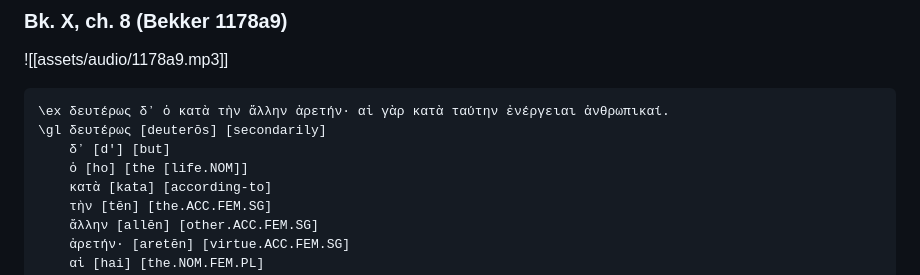
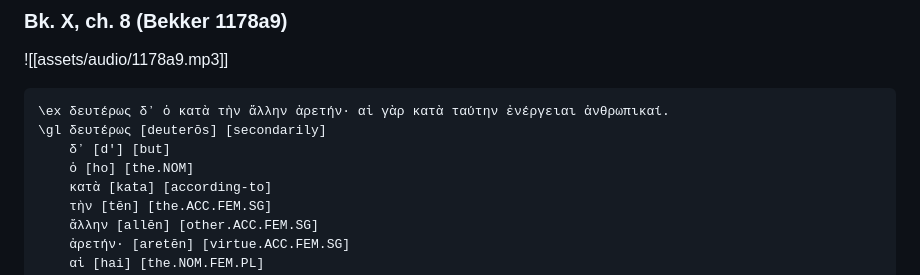
Before and after one commit to gavmor/aristotle, a Markdown page: synthesis/primary-and-secondary-happiness.md, the part around the change. Rendered like a GitHub page.

Commit message:
Fix nested bracket in ngloss block in primary-and-secondary-happiness.md

```diff
--- a/synthesis/primary-and-secondary-happiness.md
+++ b/synthesis/primary-and-secondary-happiness.md
@@ -49,7 +49,7 @@ In Book X, Chapters 7–8 of the *Nicomachean Ethics*, Aristotle brings his inqu
 \ex δευτέρως δʼ ὁ κατὰ τὴν ἄλλην ἀρετήν· αἱ γὰρ κατὰ ταύτην ἐνέργειαι ἀνθρωπικαί.
 \gl δευτέρως [deuterōs] [secondarily]
     δʼ [d'] [but]
-    ὁ [ho] [the [life.NOM]]
+    ὁ [ho] [the.NOM]
     κατὰ [kata] [according-to]
     τὴν [tēn] [the.ACC.FEM.SG]
     ἄλλην [allēn] [other.ACC.FEM.SG]
```
